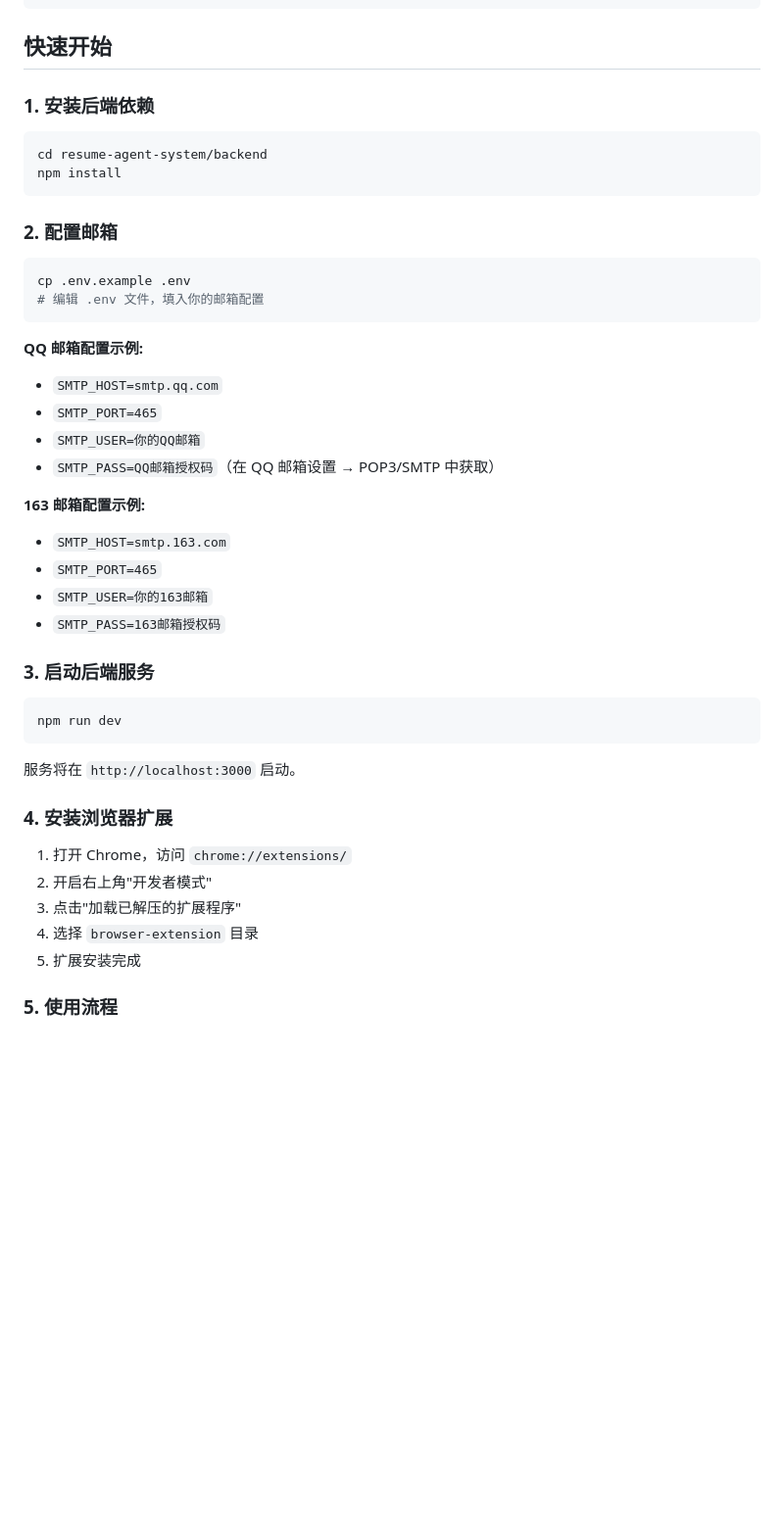
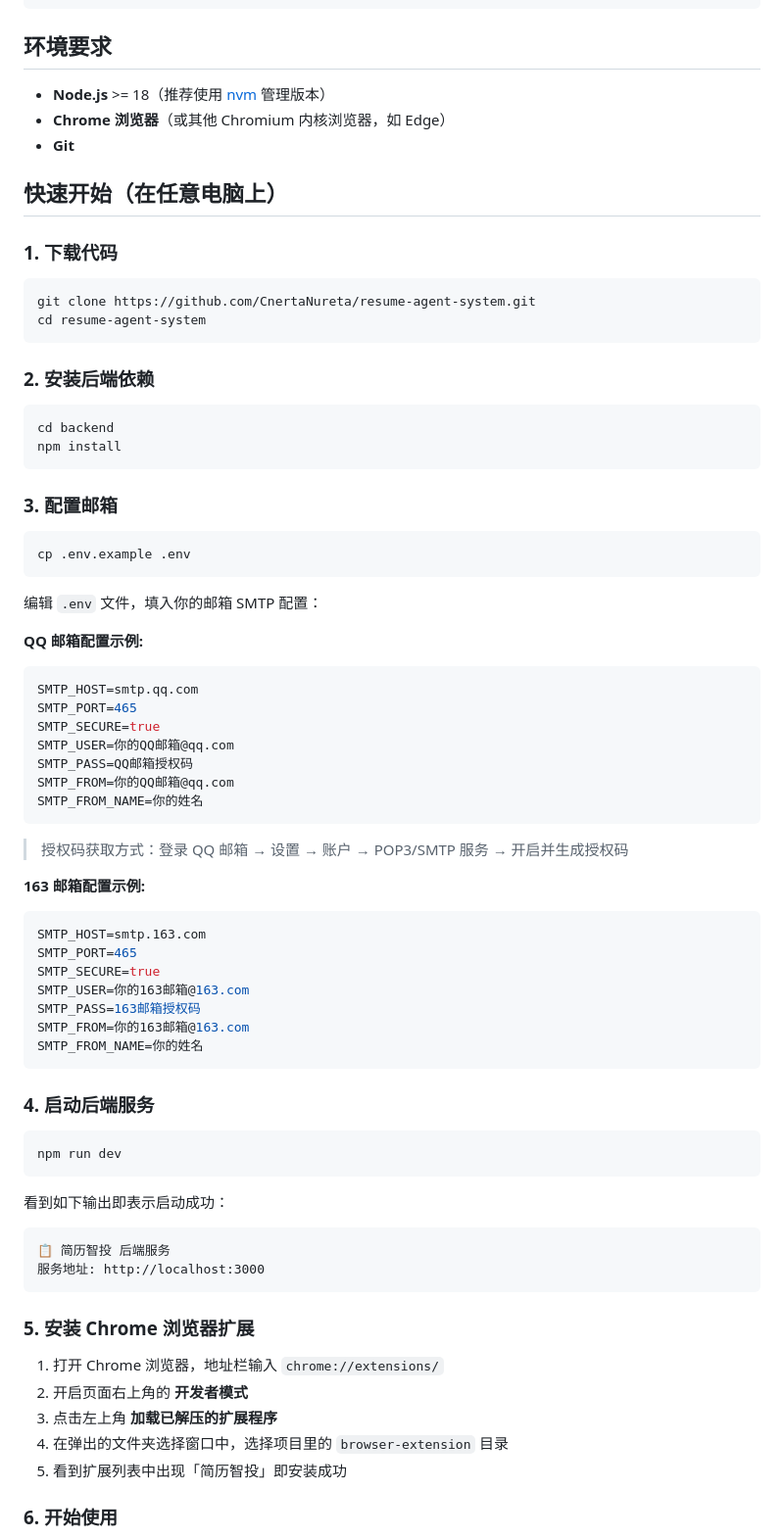
Before and after one commit to CnertaNureta/resume-agent-system, a Markdown page: README.md, the part around one of its changes. Shown at 98% size. Drawn GitHub-style; blank space fills up the shorter version.

Commit message:
docs: 完善 README 使用说明
添加环境要求、完整的下载安装步骤、邮箱授权码获取方式、
使用步骤表格说明和可选设置说明，方便在任意电脑上快速上手。

Co-Authored-By: Claude Opus 4.6 <noreply@anthropic.com>

````diff
--- a/README.md
+++ b/README.md
@@ -108,49 +108,79 @@ resume-agent-system/
 └── README.md
 ```
 
-## 快速开始
+## 环境要求
 
-### 1. 安装后端依赖
+- **Node.js** >= 18（推荐使用 [nvm](https://github.com/nvm-sh/nvm) 管理版本）
+- **Chrome 浏览器**（或其他 Chromium 内核浏览器，如 Edge）
+- **Git**
+
+## 快速开始（在任意电脑上）
+
+### 1. 下载代码
 
 ```bash
-cd resume-agent-system/backend
+git clone https://github.com/CnertaNureta/resume-agent-system.git
+cd resume-agent-system
+```
+
+### 2. 安装后端依赖
+
+```bash
+cd backend
 npm install
 ```
 
-### 2. 配置邮箱
+### 3. 配置邮箱
 
 ```bash
 cp .env.example .env
-# 编辑 .env 文件，填入你的邮箱配置
 ```
 
+编辑 `.env` 文件，填入你的邮箱 SMTP 配置：
+
 **QQ 邮箱配置示例:**
-- `SMTP_HOST=smtp.qq.com`
-- `SMTP_PORT=465`
-- `SMTP_USER=你的QQ邮箱`
-- `SMTP_PASS=QQ邮箱授权码`（在 QQ 邮箱设置 → POP3/SMTP 中获取）
+```env
+SMTP_HOST=smtp.qq.com
+SMTP_PORT=465
+SMTP_SECURE=true
+SMTP_USER=你的QQ邮箱@qq.com
+SMTP_PASS=QQ邮箱授权码
+SMTP_FROM=你的QQ邮箱@qq.com
+SMTP_FROM_NAME=你的姓名
+```
+
+> 授权码获取方式：登录 QQ 邮箱 → 设置 → 账户 → POP3/SMTP 服务 → 开启并生成授权码
 
 **163 邮箱配置示例:**
-- `SMTP_HOST=smtp.163.com`
-- `SMTP_PORT=465`
-- `SMTP_USER=你的163邮箱`
-- `SMTP_PASS=163邮箱授权码`
+```env
+SMTP_HOST=smtp.163.com
+SMTP_PORT=465
+SMTP_SECURE=true
+SMTP_USER=你的163邮箱@163.com
+SMTP_PASS=163邮箱授权码
+SMTP_FROM=你的163邮箱@163.com
+SMTP_FROM_NAME=你的姓名
+```
 
-### 3. 启动后端服务
+### 4. 启动后端服务
 
 ```bash
 npm run dev
 ```
 
-服务将在 `http://localhost:3000` 启动。
+看到如下输出即表示启动成功：
+```
+📋 简历智投 后端服务
+服务地址: http://localhost:3000
+```
 
-### 4. 安装浏览器扩展
+### 5. 安装 Chrome 浏览器扩展
 
-1. 打开 Chrome，访问 `chrome://extensions/`
-2. 开启右上角"开发者模式"
-3. 点击"加载已解压的扩展程序"
-4. 选择 `browser-extension` 目录
-5. 扩展安装完成
+1. 打开 Chrome 浏览器，地址栏输入 `chrome://extensions/`
+2. 开启页面右上角的 **开发者模式**
+3. 点击左上角 **加载已解压的扩展程序**
+4. 在弹出的文件夹选择窗口中，选择项目里的 `browser-extension` 目录
+5. 看到扩展列表中出现「简历智投」即安装成功
 
-### 5. 使用流程
+### 6. 开始使用
 
````
Also changed, not shown: other parts of README.md (+18 -3 lines).
